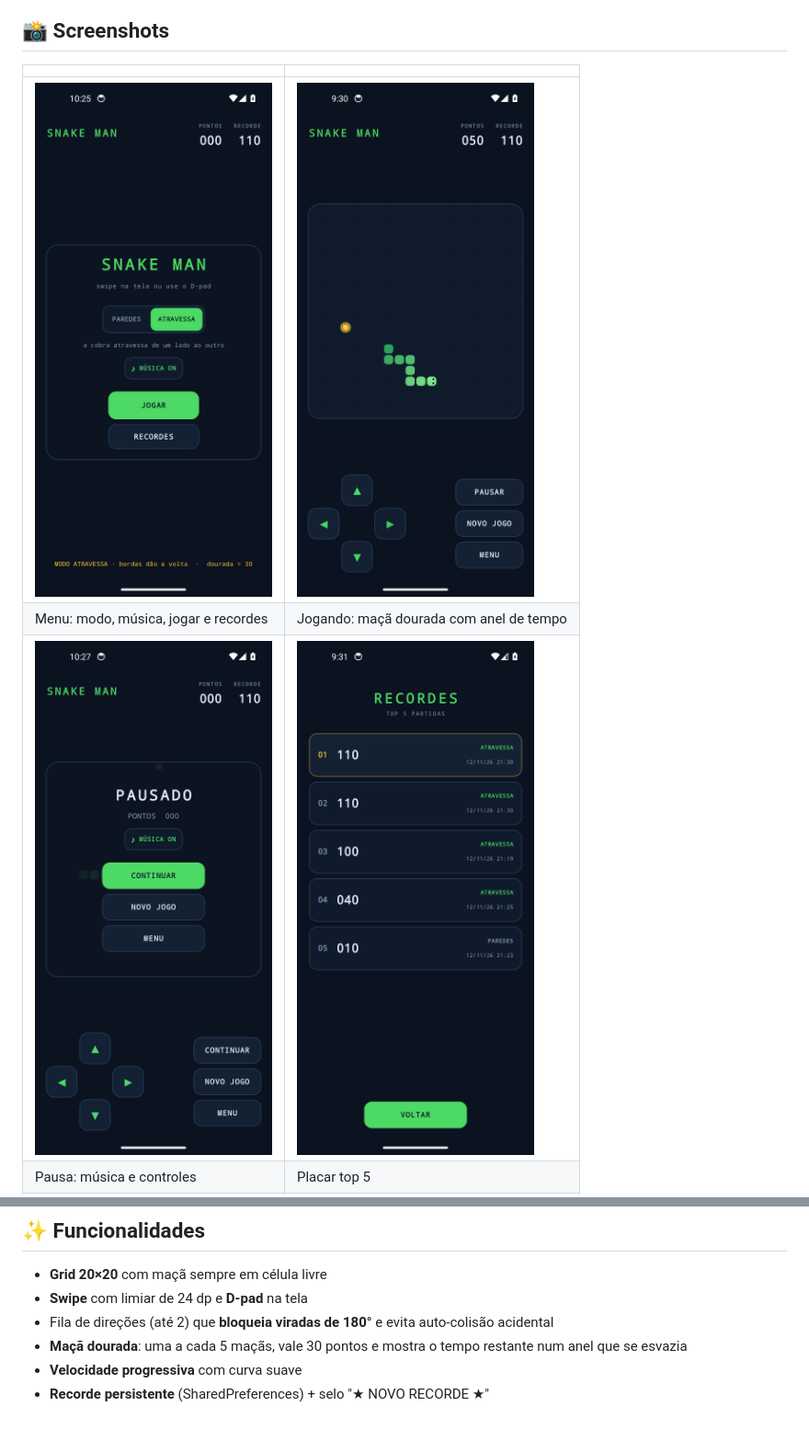
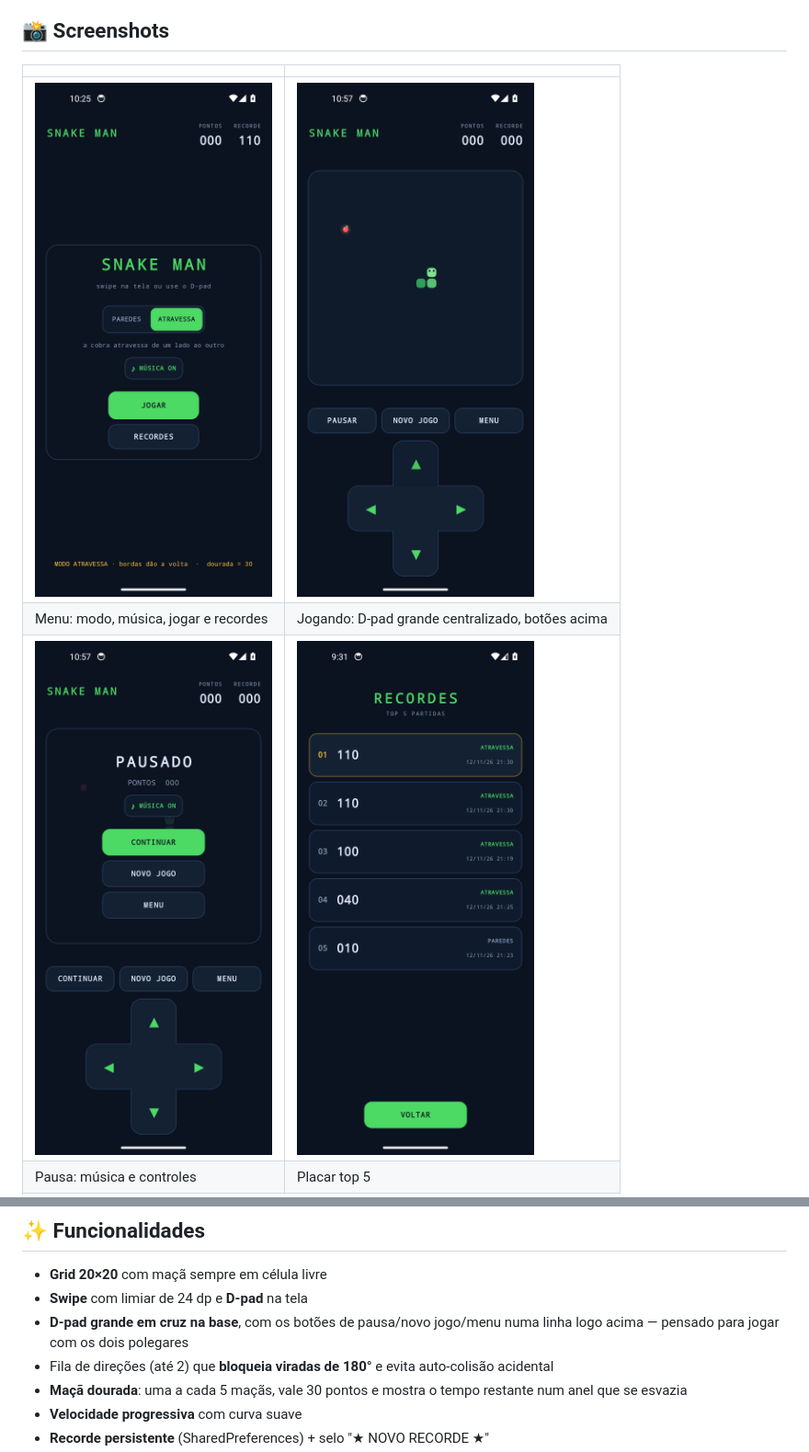
Before and after one commit to Mati-Pereira/snake-man, a Markdown page: README.md, 2 parts joined by grey strips. Shown at 92% size. Drawn GitHub-style; pictures changed too: screenshots/gameplay.png, screenshots/paused.png; blank space fills up the shorter version.

Commit message:
feat: ampliar controles touch com D-pad centralizado
- Posicione os botões acima do D-pad grande na tela de jogo
- Atualize as capturas e a documentação

```diff
--- a/README.md
+++ b/README.md
@@ -23,7 +23,7 @@ e a UI é só uma projeção do estado do motor.
 | | |
 |---|---|
 | ![Menu](screenshots/menu.png) | ![Jogando](screenshots/gameplay.png) |
-| Menu: modo, música, jogar e recordes | Jogando: maçã dourada com anel de tempo |
+| Menu: modo, música, jogar e recordes | Jogando: D-pad grande centralizado, botões acima |
 | ![Pausa](screenshots/paused.png) | ![Recordes](screenshots/recordes.png) |
 | Pausa: música e controles | Placar top 5 |
 | ![Game over](screenshots/gameover.png) | |
@@ -104,6 +104,8 @@ python3 -m http.server -d dist/web/snake-man 8080
 
 - **Grid 20×20** com maçã sempre em célula livre
 - **Swipe** com limiar de 24 dp e **D-pad** na tela
+- **D-pad grande em cruz na base**, com os botões de pausa/novo jogo/menu
+  numa linha logo acima — pensado para jogar com os dois polegares
 - Fila de direções (até 2) que **bloqueia viradas de 180°** e evita auto-colisão acidental
 - **Maçã dourada**: uma a cada 5 maçãs, vale 30 pontos e mostra o tempo restante
   num anel que se esvazia
```
Also changed, not shown: 2 other files.
